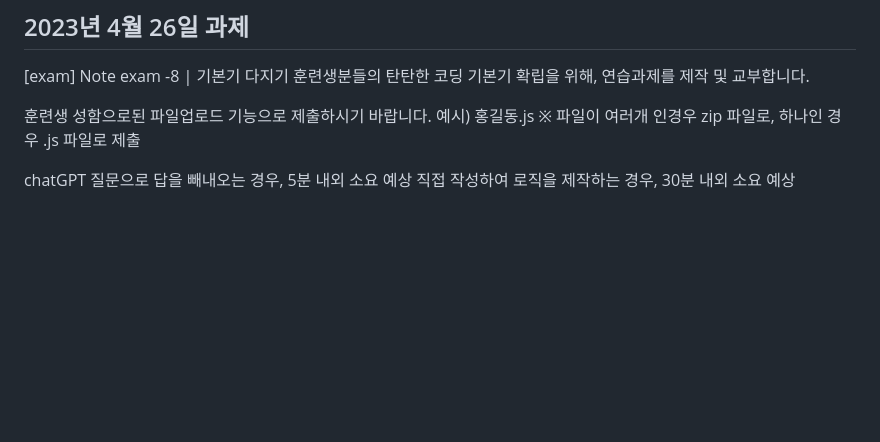
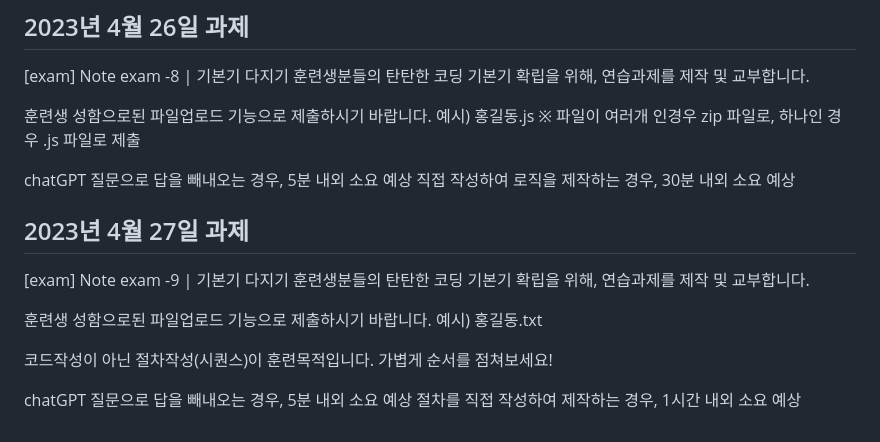
Before and after one commit to DGChoi3904/HW-repository, a Markdown page: README.md, the part around the change. GitHub-like rendering; blank space fills up the shorter version.

Commit message:
exam-9 README에 추가

```diff
--- a/README.md
+++ b/README.md
@@ -123,3 +123,15 @@ chatGPT 질문으로 답을 빼내오는 경우,  30분 내외 소요 예상
 
 chatGPT 질문으로 답을 빼내오는 경우,  5분 내외 소요 예상
 직접 작성하여 로직을 제작하는 경우, 30분 내외 소요 예상
+## 2023년 4월 27일 과제
+[exam] Note exam -9 | 기본기 다지기
+훈련생분들의 탄탄한 코딩 기본기 확립을 위해, 연습과제를 제작 및 교부합니다.
+
+훈련생 성함으로된 파일업로드 기능으로 제출하시기 바랍니다.
+예시) 홍길동.txt
+
+
+코드작성이 아닌 절차작성(시퀀스)이 훈련목적입니다. 가볍게 순서를 점쳐보세요!
+
+chatGPT 질문으로 답을 빼내오는 경우,  5분 내외 소요 예상
+절차를 직접 작성하여 제작하는 경우, 1시간 내외 소요 예상
```
